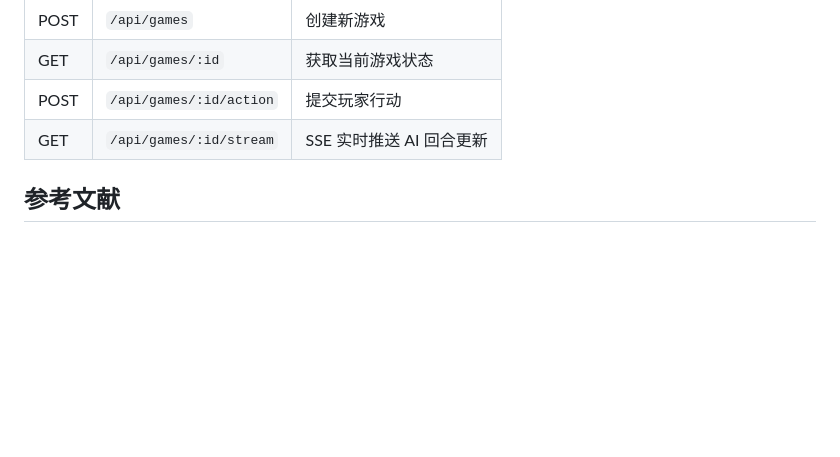
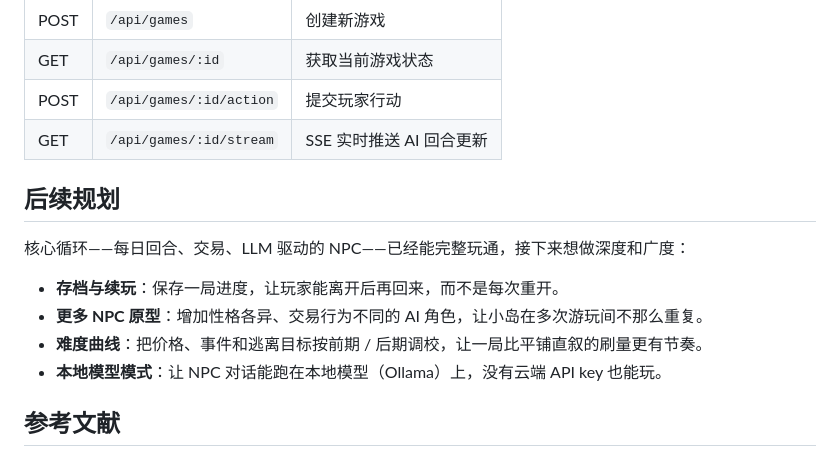
Before and after one commit to he-yufeng/IslandEscape, a Markdown page: README_CN.md, the part around the change. Drawn GitHub-style; blank space fills up the shorter version.

```diff
--- a/README_CN.md
+++ b/README_CN.md
@@ -154,6 +154,15 @@ pnpm start
 | POST | `/api/games/:id/action` | 提交玩家行动 |
 | GET | `/api/games/:id/stream` | SSE 实时推送 AI 回合更新 |
 
+## 后续规划
+
+核心循环——每日回合、交易、LLM 驱动的 NPC——已经能完整玩通，接下来想做深度和广度：
+
+- **存档与续玩**：保存一局进度，让玩家能离开后再回来，而不是每次重开。
+- **更多 NPC 原型**：增加性格各异、交易行为不同的 AI 角色，让小岛在多次游玩间不那么重复。
+- **难度曲线**：把价格、事件和逃离目标按前期 / 后期调校，让一局比平铺直叙的刷量更有节奏。
+- **本地模型模式**：让 NPC 对话能跑在本地模型（Ollama）上，没有云端 API key 也能玩。
+
 ## 参考文献
 
 - [Generative Agents (Park et al., 2023)](https://arxiv.org/abs/2304.03442) — LLM Agent 基础架构
```
Also changed, not shown: README.md (+9 -0 lines).
